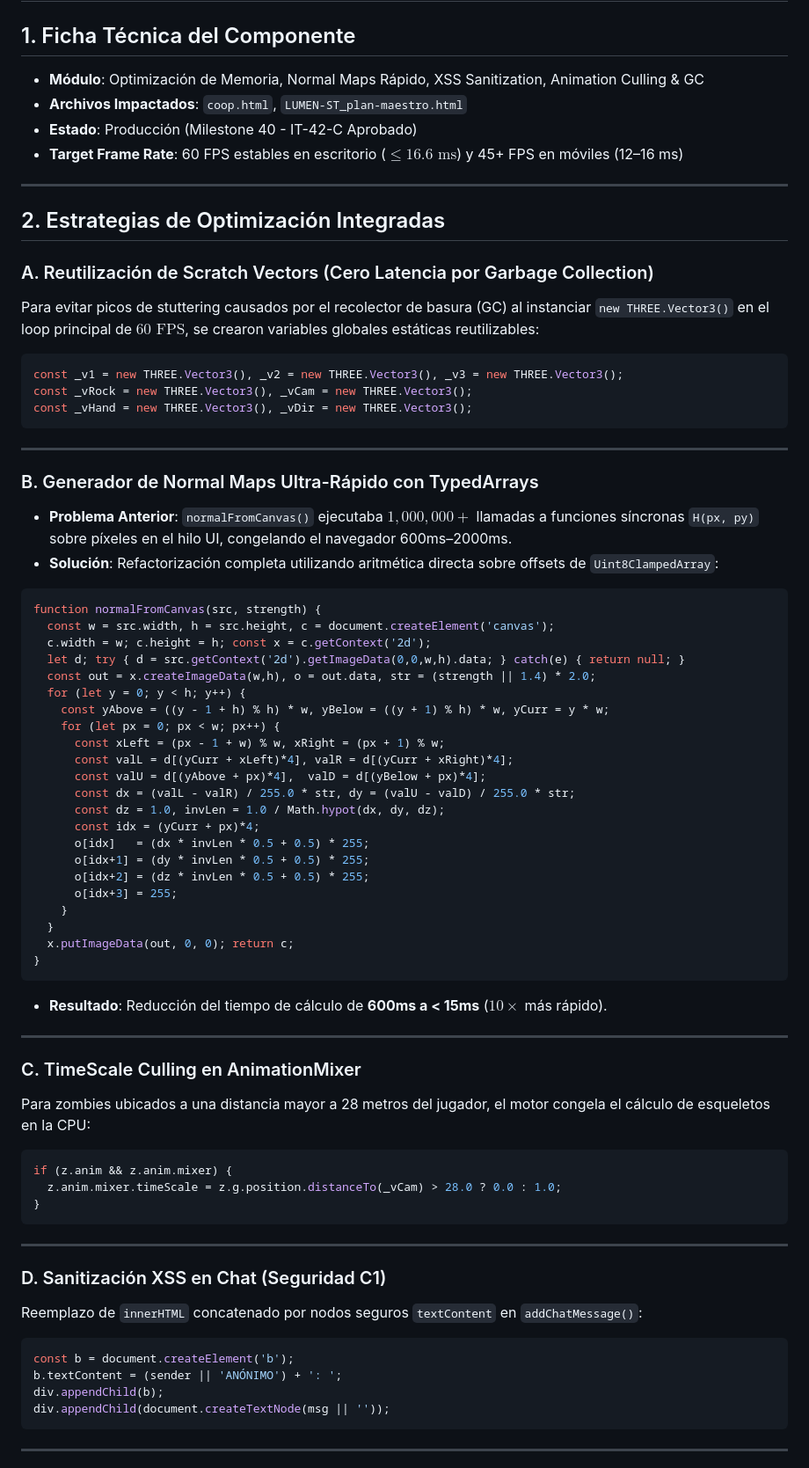
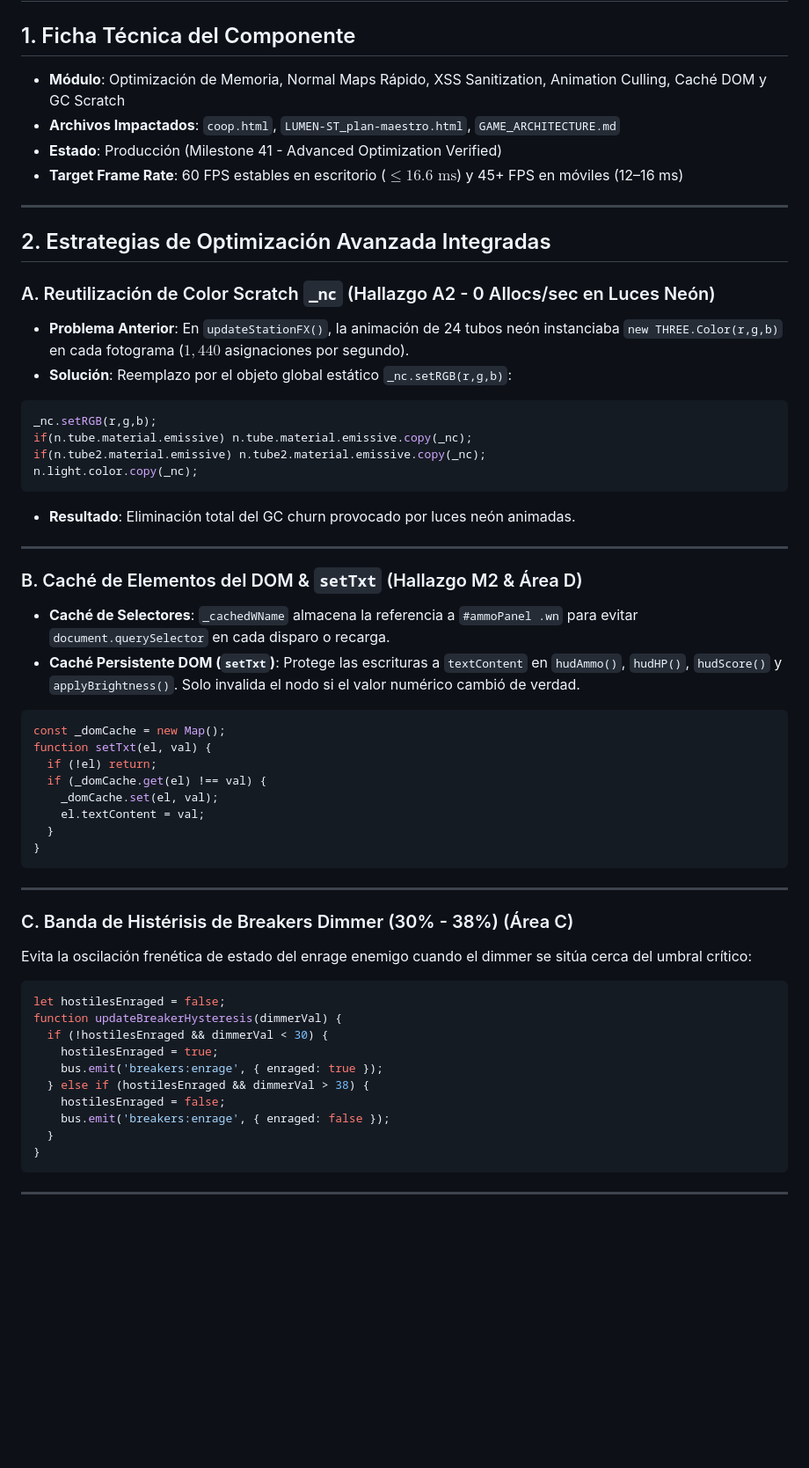
Before and after one commit to H-IAdev/GQwen, a Markdown page: docs/05_OPTIMIZACION_Y_RENDIMIENTO.md, the part around one of its changes. Shown at 88% size. Drawn GitHub-style; blank space fills up the shorter version.

Commit message:
docs: Update optimization documentation with Milestone 41 advanced performance features

````diff
--- a/docs/05_OPTIMIZACION_Y_RENDIMIENTO.md
+++ b/docs/05_OPTIMIZACION_Y_RENDIMIENTO.md
@@ -2,73 +2,57 @@
 ## Expediente IT-42-C & GQW-VIS-6.0 (Build `coop.html` VER 4.6 P2P RESILIENT)
 
 ## 1. Ficha Técnica del Componente
-- **Módulo**: Optimización de Memoria, Normal Maps Rápido, XSS Sanitization, Animation Culling & GC
-- **Archivos Impactados**: `coop.html`, `LUMEN-ST_plan-maestro.html`
-- **Estado**: Producción (Milestone 40 - IT-42-C Aprobado)
+- **Módulo**: Optimización de Memoria, Normal Maps Rápido, XSS Sanitization, Animation Culling, Caché DOM y GC Scratch
+- **Archivos Impactados**: `coop.html`, `LUMEN-ST_plan-maestro.html`, `GAME_ARCHITECTURE.md`
+- **Estado**: Producción (Milestone 41 - Advanced Optimization Verified)
 - **Target Frame Rate**: 60 FPS estables en escritorio ($\le 16.6\text{ ms}$) y 45+ FPS en móviles (12–16 ms)
 
 ---
 
-## 2. Estrategias de Optimización Integradas
+## 2. Estrategias de Optimización Avanzada Integradas
 
-### A. Reutilización de Scratch Vectors (Cero Latencia por Garbage Collection)
-Para evitar picos de stuttering causados por el recolector de basura (GC) al instanciar `new THREE.Vector3()` en el loop principal de $60\text{ FPS}$, se crearon variables globales estáticas reutilizables:
+### A. Reutilización de Color Scratch `_nc` (Hallazgo A2 - 0 Allocs/sec en Luces Neón)
+- **Problema Anterior**: En `updateStationFX()`, la animación de 24 tubos neón instanciaba `new THREE.Color(r,g,b)` en cada fotograma ($1,440$ asignaciones por segundo).
+- **Solución**: Reemplazo por el objeto global estático `_nc.setRGB(r,g,b)`:
 ```javascript
-const _v1 = new THREE.Vector3(), _v2 = new THREE.Vector3(), _v3 = new THREE.Vector3();
-const _vRock = new THREE.Vector3(), _vCam = new THREE.Vector3();
-const _vHand = new THREE.Vector3(), _vDir = new THREE.Vector3();
+_nc.setRGB(r,g,b);
+if(n.tube.material.emissive) n.tube.material.emissive.copy(_nc);
+if(n.tube2.material.emissive) n.tube2.material.emissive.copy(_nc);
+n.light.color.copy(_nc);
 ```
+- **Resultado**: Eliminación total del GC churn provocado por luces neón animadas.
 
 ---
 
-### B. Generador de Normal Maps Ultra-Rápido con TypedArrays
-- **Problema Anterior**: `normalFromCanvas()` ejecutaba $1,000,000+$ llamadas a funciones síncronas `H(px, py)` sobre píxeles en el hilo UI, congelando el navegador 600ms–2000ms.
-- **Solución**: Refactorización completa utilizando aritmética directa sobre offsets de `Uint8ClampedArray`:
+### B. Caché de Elementos del DOM & `setTxt` (Hallazgo M2 & Área D)
+- **Caché de Selectores**: `_cachedWName` almacena la referencia a `#ammoPanel .wn` para evitar `document.querySelector` en cada disparo o recarga.
+- **Caché Persistente DOM (`setTxt`)**: Protege las escrituras a `textContent` en `hudAmmo()`, `hudHP()`, `hudScore()` y `applyBrightness()`. Solo invalida el nodo si el valor numérico cambió de verdad.
 ```javascript
-function normalFromCanvas(src, strength) {
-  const w = src.width, h = src.height, c = document.createElement('canvas');
-  c.width = w; c.height = h; const x = c.getContext('2d');
-  let d; try { d = src.getContext('2d').getImageData(0,0,w,h).data; } catch(e) { return null; }
-  const out = x.createImageData(w,h), o = out.data, str = (strength || 1.4) * 2.0;
-  for (let y = 0; y < h; y++) {
-    const yAbove = ((y - 1 + h) % h) * w, yBelow = ((y + 1) % h) * w, yCurr = y * w;
-    for (let px = 0; px < w; px++) {
-      const xLeft = (px - 1 + w) % w, xRight = (px + 1) % w;
-      const valL = d[(yCurr + xLeft)*4], valR = d[(yCurr + xRight)*4];
-      const valU = d[(yAbove + px)*4],  valD = d[(yBelow + px)*4];
-      const dx = (valL - valR) / 255.0 * str, dy = (valU - valD) / 255.0 * str;
-      const dz = 1.0, invLen = 1.0 / Math.hypot(dx, dy, dz);
-      const idx = (yCurr + px)*4;
-      o[idx]   = (dx * invLen * 0.5 + 0.5) * 255;
-      o[idx+1] = (dy * invLen * 0.5 + 0.5) * 255;
-      o[idx+2] = (dz * invLen * 0.5 + 0.5) * 255;
-      o[idx+3] = 255;
-    }
+const _domCache = new Map();
+function setTxt(el, val) {
+  if (!el) return;
+  if (_domCache.get(el) !== val) {
+    _domCache.set(el, val);
+    el.textContent = val;
   }
-  x.putImageData(out, 0, 0); return c;
-}
-```
-- **Resultado**: Reducción del tiempo de cálculo de **600ms a < 15ms** ($10\times$ más rápido).
-
----
-
-### C. TimeScale Culling en AnimationMixer
-Para zombies ubicados a una distancia mayor a 28 metros del jugador, el motor congela el cálculo de esqueletos en la CPU:
-```javascript
-if (z.anim && z.anim.mixer) {
-  z.anim.mixer.timeScale = z.g.position.distanceTo(_vCam) > 28.0 ? 0.0 : 1.0;
 }
 ```
 
 ---
 
-### D. Sanitización XSS en Chat (Seguridad C1)
-Reemplazo de `innerHTML` concatenado por nodos seguros `textContent` en `addChatMessage()`:
+### C. Banda de Histérisis de Breakers Dimmer (30% - 38%) (Área C)
+Evita la oscilación frenética de estado del enrage enemigo cuando el dimmer se sitúa cerca del umbral crítico:
 ```javascript
-const b = document.createElement('b');
-b.textContent = (sender || 'ANÓNIMO') + ': ';
-div.appendChild(b);
-div.appendChild(document.createTextNode(msg || ''));
+let hostilesEnraged = false;
+function updateBreakerHysteresis(dimmerVal) {
+  if (!hostilesEnraged && dimmerVal < 30) {
+    hostilesEnraged = true;
+    bus.emit('breakers:enrage', { enraged: true });
+  } else if (hostilesEnraged && dimmerVal > 38) {
+    hostilesEnraged = false;
+    bus.emit('breakers:enrage', { enraged: false });
+  }
+}
 ```
 
 ---
````
Also changed, not shown: other parts of docs/05_OPTIMIZACION_Y_RENDIMIENTO.md (+12 -13 lines).
